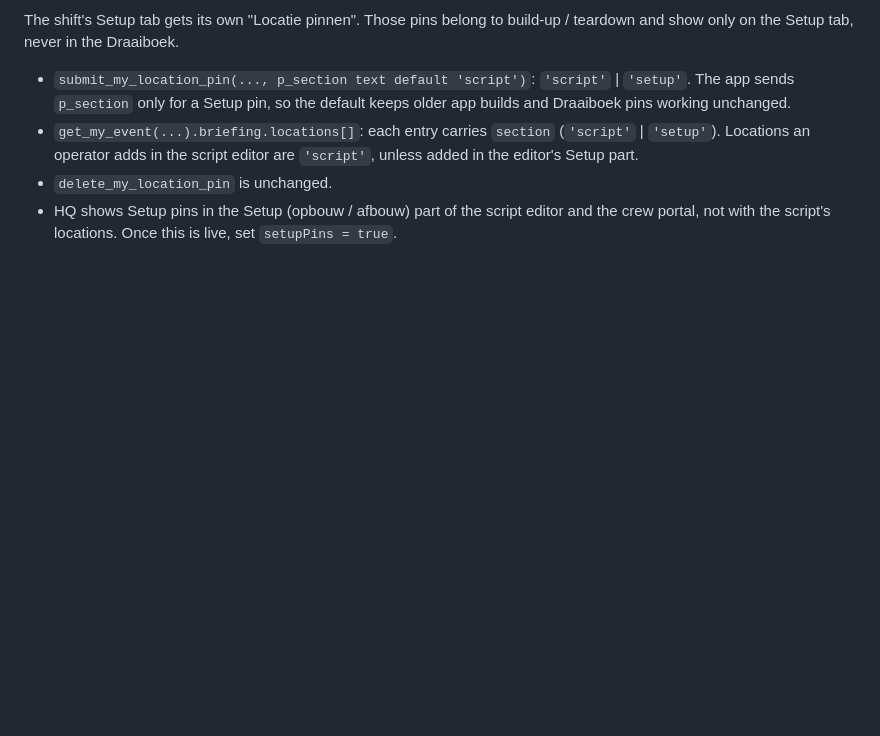
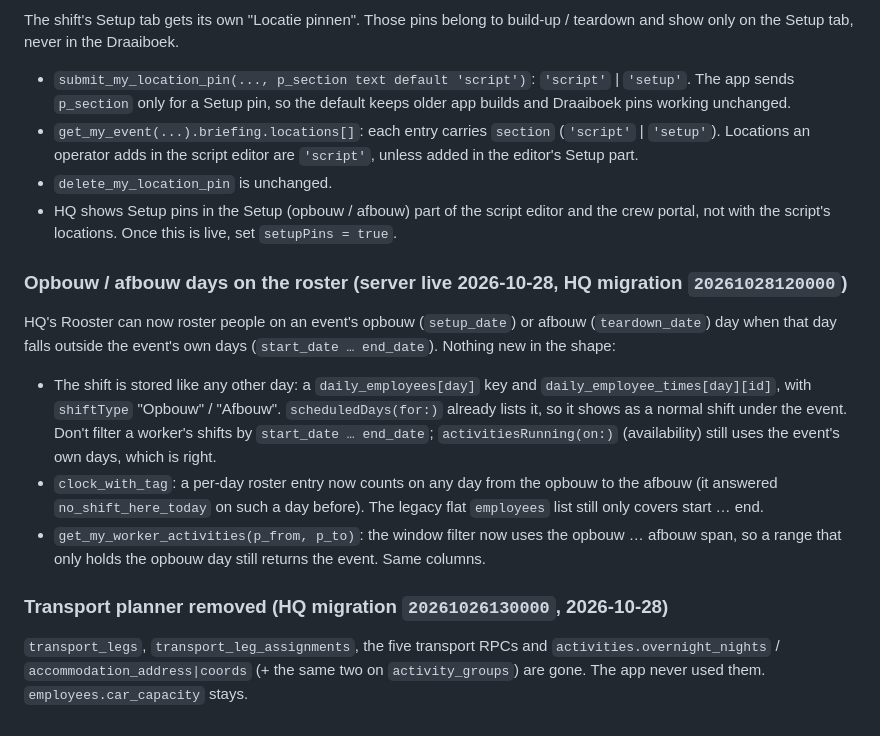
Before and after one commit to linhtransformer/foodrun-IOS, a Markdown page: FoodrunApp/Supabase/SchemaContract.md, the part around the change. Drawn GitHub-style; blank space fills up the shorter version.

Commit message:
docs(contract): opbouw / afbouw days on the roster; transport tables removed
Co-Authored-By: Claude Opus 5.5 <noreply@anthropic.com>
Claude-Session: https://claude.ai/code/session_01HJYqYTJ8UGGf9WXNvRby5n

```diff
--- a/FoodrunApp/Supabase/SchemaContract.md
+++ b/FoodrunApp/Supabase/SchemaContract.md
@@ -442,3 +442,23 @@ teardown and show only on the Setup tab, never in the Draaiboek.
 - HQ shows Setup pins in the Setup (opbouw / afbouw) part of the script editor and the
   crew portal, not with the script's locations.
 Once this is live, set `setupPins = true`.
+
+### Opbouw / afbouw days on the roster (server live 2026-10-28, HQ migration `20261028120000`)
+
+HQ's Rooster can now roster people on an event's opbouw (`setup_date`) or afbouw (`teardown_date`) day when that
+day falls outside the event's own days (`start_date … end_date`). Nothing new in the shape:
+
+- The shift is stored like any other day: a `daily_employees[day]` key and `daily_employee_times[day][id]`, with
+  `shiftType` "Opbouw" / "Afbouw". `scheduledDays(for:)` already lists it, so it shows as a normal shift under
+  the event. Don't filter a worker's shifts by `start_date … end_date`; `activitiesRunning(on:)` (availability)
+  still uses the event's own days, which is right.
+- `clock_with_tag`: a per-day roster entry now counts on any day from the opbouw to the afbouw (it answered
+  `no_shift_here_today` on such a day before). The legacy flat `employees` list still only covers start … end.
+- `get_my_worker_activities(p_from, p_to)`: the window filter now uses the opbouw … afbouw span, so a range that
+  only holds the opbouw day still returns the event. Same columns.
+
+### Transport planner removed (HQ migration `20261026130000`, 2026-10-28)
+
+`transport_legs`, `transport_leg_assignments`, the five transport RPCs and `activities.overnight_nights` /
+`accommodation_address|coords` (+ the same two on `activity_groups`) are gone. The app never used them.
+`employees.car_capacity` stays.
```
